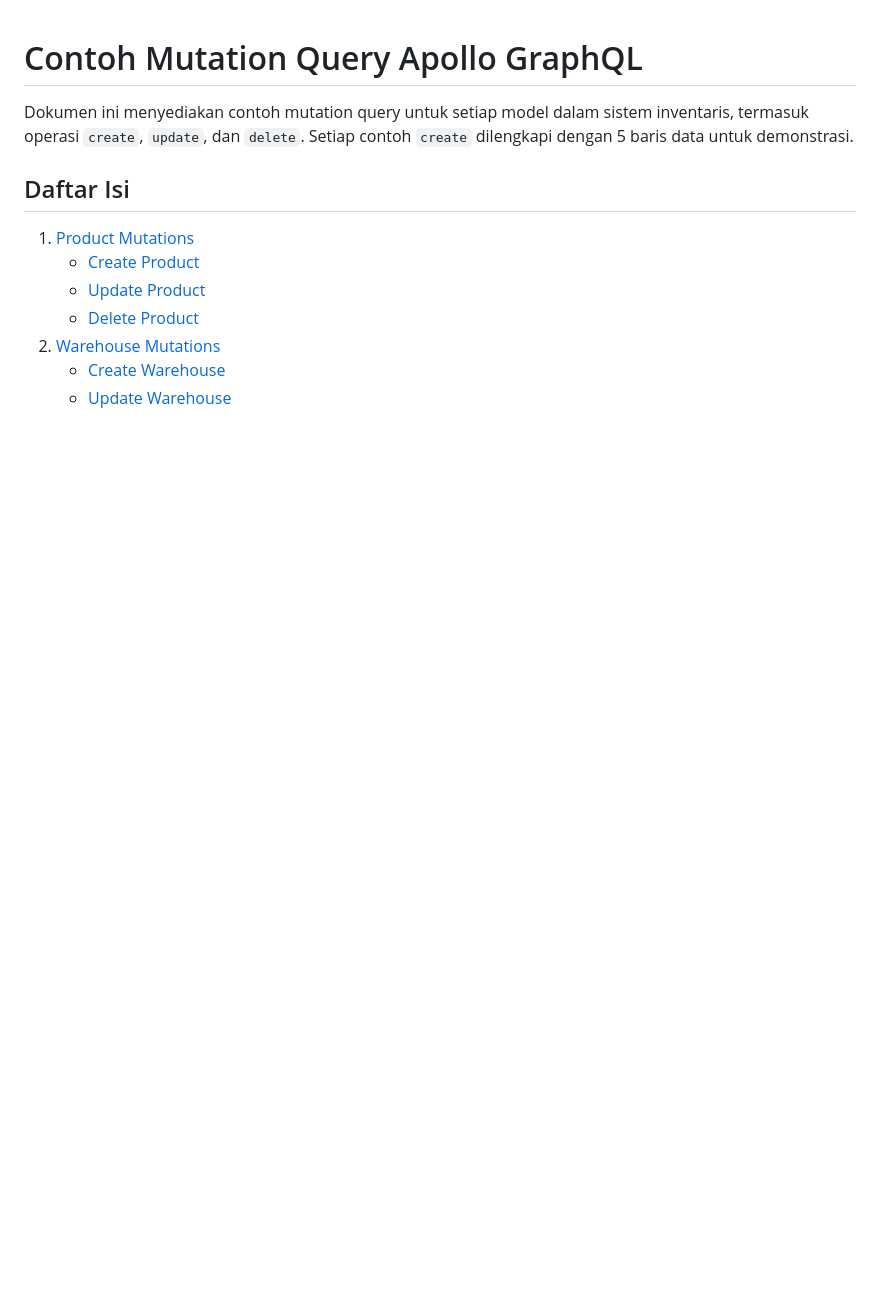
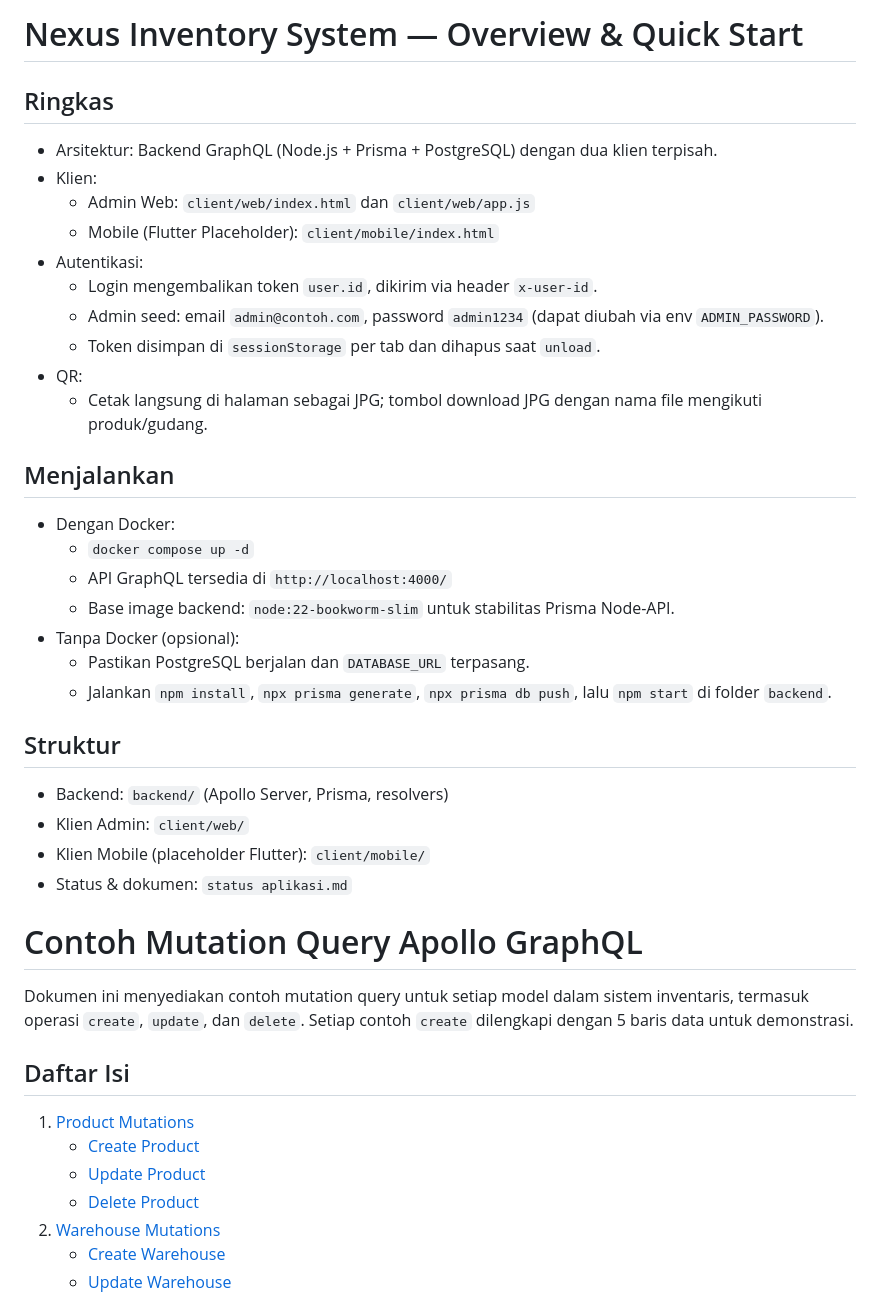
Before and after one commit to DevZkafnd/Nexus-Inventory-System, a Markdown page: README.md, the part around the change. GitHub-like rendering; blank space fills up the shorter version.

```diff
--- a/README.md
+++ b/README.md
@@ -1,3 +1,32 @@
+# Nexus Inventory System — Overview & Quick Start
+
+## Ringkas
+- Arsitektur: Backend GraphQL (Node.js + Prisma + PostgreSQL) dengan dua klien terpisah.
+- Klien:
+  - Admin Web: `client/web/index.html` dan `client/web/app.js`
+  - Mobile (Flutter Placeholder): `client/mobile/index.html`
+- Autentikasi:
+  - Login mengembalikan token `user.id`, dikirim via header `x-user-id`.
+  - Admin seed: email `admin@contoh.com`, password `admin1234` (dapat diubah via env `ADMIN_PASSWORD`).
+  - Token disimpan di `sessionStorage` per tab dan dihapus saat `unload`.
+- QR:
+  - Cetak langsung di halaman sebagai JPG; tombol download JPG dengan nama file mengikuti produk/gudang.
+
+## Menjalankan
+- Dengan Docker:
+  - `docker compose up -d`
+  - API GraphQL tersedia di `http://localhost:4000/`
+  - Base image backend: `node:22-bookworm-slim` untuk stabilitas Prisma Node-API.
+- Tanpa Docker (opsional):
+  - Pastikan PostgreSQL berjalan dan `DATABASE_URL` terpasang.
+  - Jalankan `npm install`, `npx prisma generate`, `npx prisma db push`, lalu `npm start` di folder `backend`.
+
+## Struktur
+- Backend: `backend/` (Apollo Server, Prisma, resolvers)
+- Klien Admin: `client/web/`
+- Klien Mobile (placeholder Flutter): `client/mobile/`
+- Status & dokumen: `status aplikasi.md`
+
 # Contoh Mutation Query Apollo GraphQL
 
 Dokumen ini menyediakan contoh mutation query untuk setiap model dalam sistem inventaris, termasuk operasi `create`, `update`, dan `delete`. Setiap contoh `create` dilengkapi dengan 5 baris data untuk demonstrasi.
```
